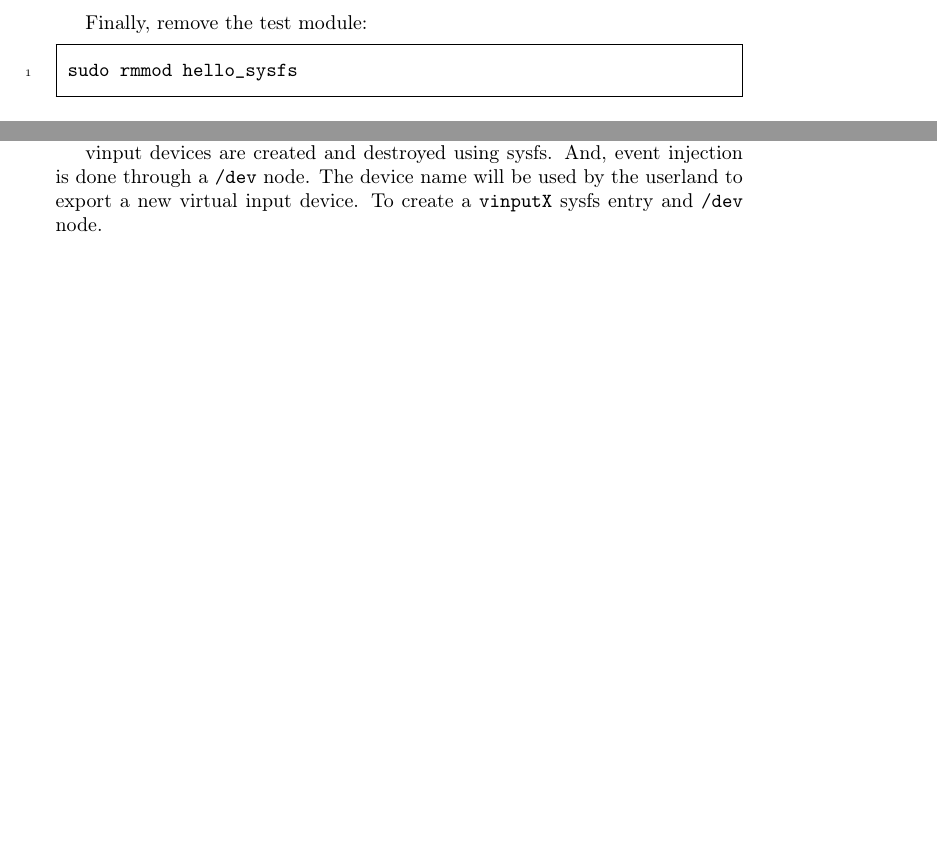
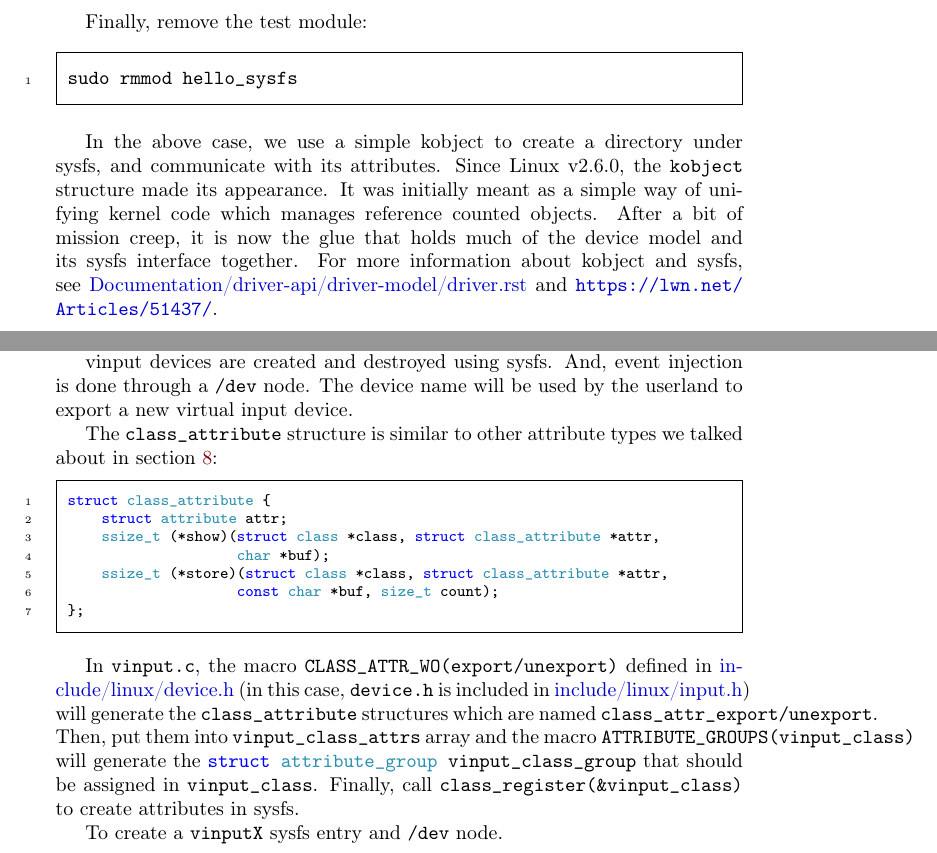
Before and after one commit to sysprog21/lkmpg, a LaTeX book (lkmpg.tex): two parts of pages 33 and 49 of 51 before the commit and two parts of pages 34 and 50 of 52 after it, joined at a grey line, cut so that both start at the same text, the shorter picture padded with empty space. Compiled offline with pdfLaTeX.

Commit message:
Add description of sysfs attribute
The description of the attribute was added in sysfs section and referenced in vinput section.

In vinput section, just described the class_attribute and some macros about sysfs class.

Add file name at vinput-related examples begin.

```diff
--- a/lkmpg.tex
+++ b/lkmpg.tex
@@ -1259,0 +1280 @@ ls -l /sys
+    struct attribute attr;
@@ -1259,0 +1284 @@ ls -l /sys
+                    const char *buf, size_t count);
@@ -1292,6 +1326,12 @@ Finally, remove the test module:
 \begin{codebash}
 sudo rmmod hello_sysfs
 \end{codebash}
+
+In the above case, we use a simple kobject to create a directory under sysfs, and communicate with its attributes.
+Since Linux v2.6.0, the \cpp|kobject| structure made its appearance.
+It was initially meant as a simple way of unifying kernel code which manages reference counted objects.
+After a bit of mission creep, it is now the glue that holds much of the device model and its sysfs interface together.
+For more information about kobject and sysfs, see \src{Documentation/driver-api/driver-model/driver.rst} and \url{https://lwn.net/Articles/51437/}.
 
 \section{Talking To Device Files}
 \label{sec:device_files}
@@ -1897,6 +1937,23 @@ The buffer will then be copied to user.
 vinput devices are created and destroyed using sysfs.
 And, event injection is done through a \verb|/dev| node.
 The device name will be used by the userland to export a new virtual input device.
+
+The \cpp|class_attribute| structure is similar to other attribute types we talked about in section \ref{sec:sysfs}:
+
+\begin{code}
+struct class_attribute {
+    struct attribute attr;
+    ssize_t (*show)(struct class *class, struct class_attribute *attr,
+                    char *buf);
+    ssize_t (*store)(struct class *class, struct class_attribute *attr,
+                    const char *buf, size_t count);
+};
+\end{code}
+
+In \verb|vinput.c|, the macro \cpp|CLASS_ATTR_WO(export/unexport)| defined in \src{include/linux/device.h} (in this case, \verb|device.h| is included in \src{include/linux/input.h}) will generate the \cpp|class_attribute| structures which are named \verb|class_attr_export/unexport|.
+Then, put them into \cpp|vinput_class_attrs| array and the macro \cpp|ATTRIBUTE_GROUPS(vinput_class)| will generate the \cpp|struct attribute_group vinput_class_group| that should be assigned in \cpp|vinput_class|.
+Finally, call \cpp|class_register(&vinput_class)| to create attributes in sysfs.
+
 To create a \verb|vinputX| sysfs entry and \verb|/dev| node.
 
 \begin{codebash}
```
Also changed, not shown: lkmpg.tex (33 more changed lines), 3 other files.
